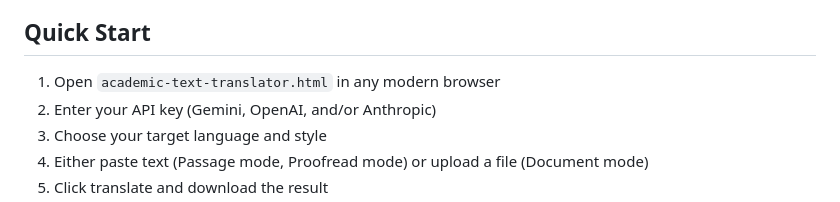
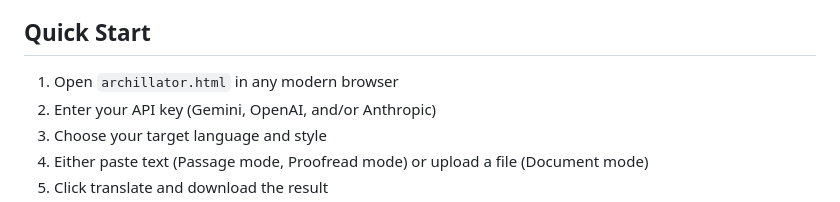
Before and after one commit to kasssandr/archillator, a Markdown page: README.md, the part around the change. GitHub-like rendering.

Commit message:
Update README.md
new branding: archillator.html

```diff
--- a/README.md
+++ b/README.md
@@ -17,7 +17,7 @@ A browser-based translation tool for academic texts, designed for researchers an
 
 ## Quick Start
 
-1. Open `academic-text-translator.html` in any modern browser
+1. Open `archillator.html` in any modern browser
 2. Enter your API key (Gemini, OpenAI, and/or Anthropic)
 3. Choose your target language and style
 4. Either paste text (Passage mode, Proofread mode) or upload a file (Document mode)
```
